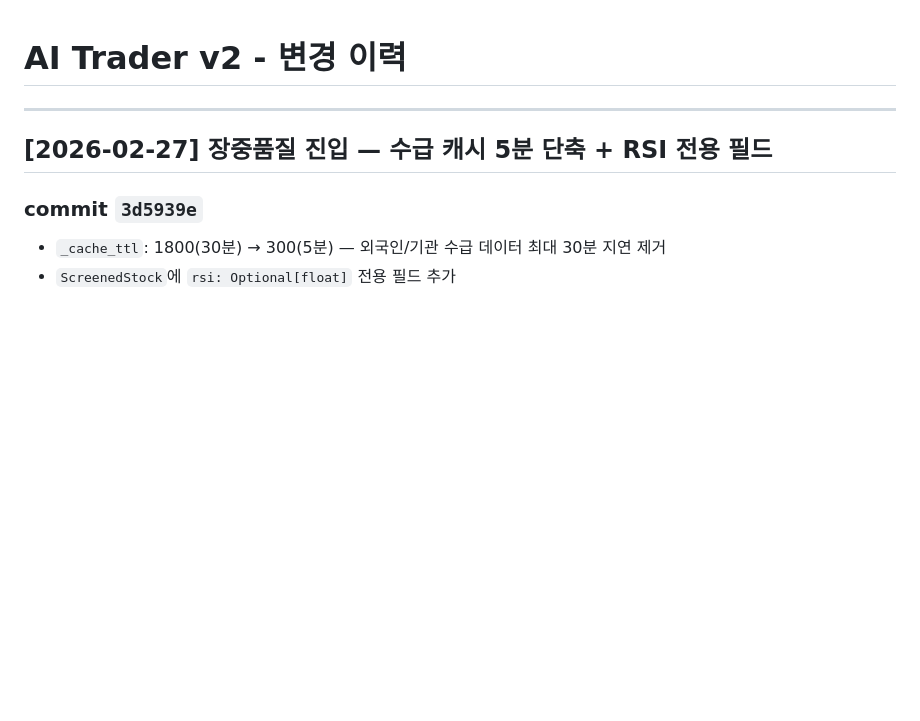
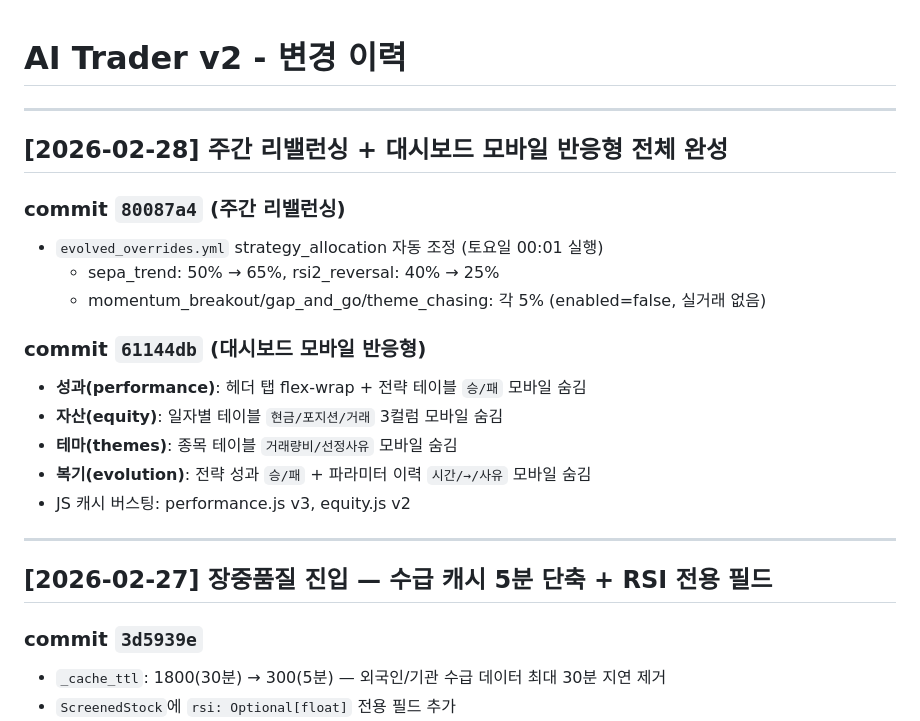
Before and after one commit to qwq-partners/ai-trader-v2, a Markdown page: CHANGELOG.md, the part around the change. Drawn GitHub-style; blank space fills up the shorter version.

Commit message:
docs: CHANGELOG 2026-02-28 주간 리밸런싱 + 대시보드 모바일 반응형 기록

```diff
--- a/CHANGELOG.md
+++ b/CHANGELOG.md
@@ -1,4 +1,20 @@
 # AI Trader v2 - 변경 이력
+
+---
+
+## [2026-02-28] 주간 리밸런싱 + 대시보드 모바일 반응형 전체 완성
+
+### commit `80087a4` (주간 리밸런싱)
+- `evolved_overrides.yml` strategy_allocation 자동 조정 (토요일 00:01 실행)
+  - sepa_trend: 50% → 65%, rsi2_reversal: 40% → 25%
+  - momentum_breakout/gap_and_go/theme_chasing: 각 5% (enabled=false, 실거래 없음)
+
+### commit `61144db` (대시보드 모바일 반응형)
+- **성과(performance)**: 헤더 탭 flex-wrap + 전략 테이블 `승/패` 모바일 숨김
+- **자산(equity)**: 일자별 테이블 `현금/포지션/거래` 3컬럼 모바일 숨김
+- **테마(themes)**: 종목 테이블 `거래량비/선정사유` 모바일 숨김
+- **복기(evolution)**: 전략 성과 `승/패` + 파라미터 이력 `시간/→/사유` 모바일 숨김
+- JS 캐시 버스팅: performance.js v3, equity.js v2
 
 ---
 
```
